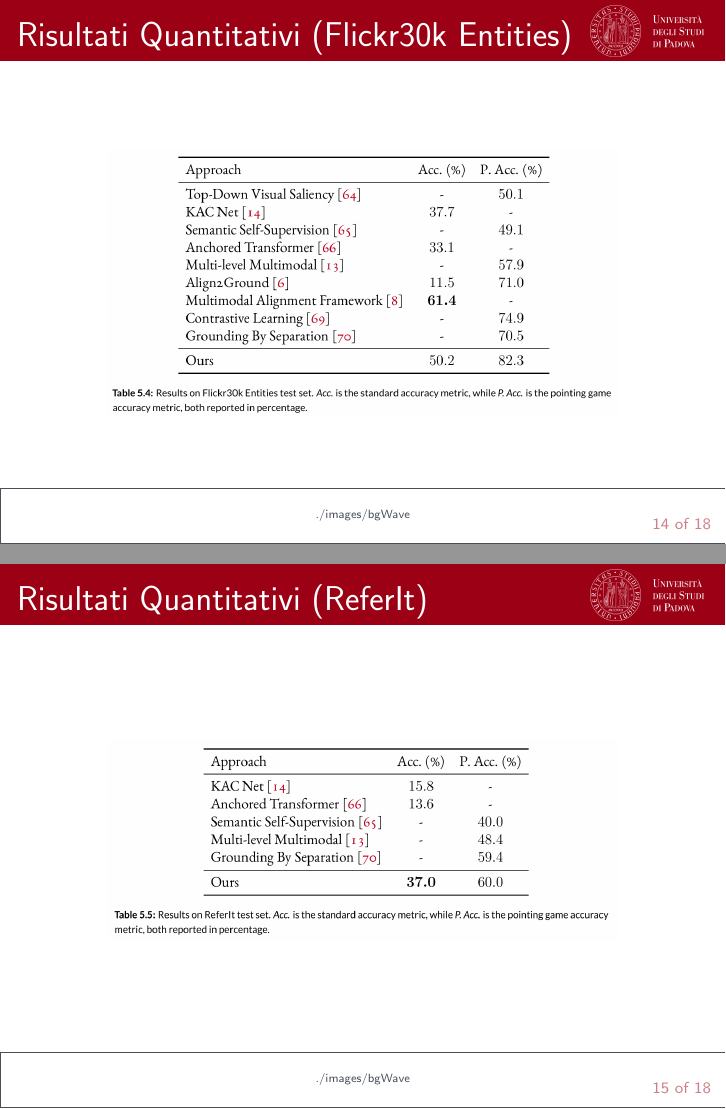
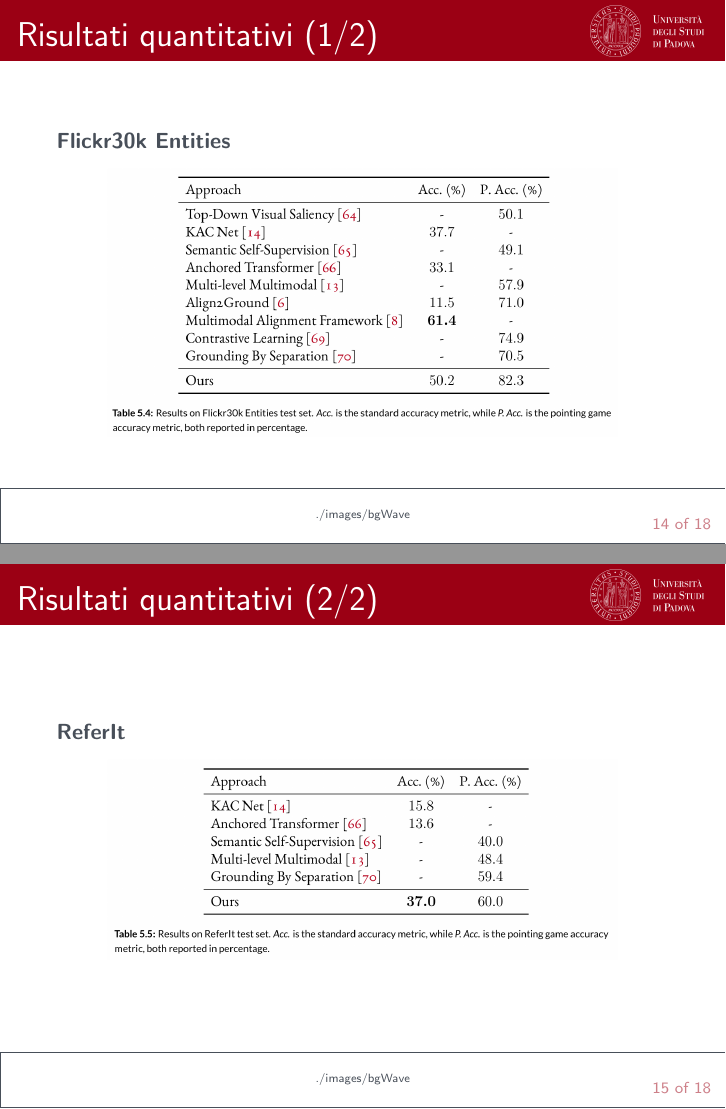
Before and after one commit to lparolari/master-thesis-presentation, LaTeX slides (presentation.tex): pages 14 and 15 of 18, joined at a grey line. Compiled offline with pdfLaTeX.

Commit message:
chore: rename results frames

```diff
--- a/presentation.tex
+++ b/presentation.tex
@@ -195,13 +195,17 @@
 
 \section{Risultati}
 
-\begin{frame}{Risultati Quantitativi (Flickr30k Entities)}
-  \centering
-  \includegraphics[width=9cm]{images/flickr30k-results.png}
+\begin{frame}{Risultati quantitativi (1/2)}
+  \textbf{Flickr30k Entities}
+  \begin{center}
+    \includegraphics[width=9cm]{images/flickr30k-results.png}
+  \end{center}
 \end{frame}
 
-\begin{frame}{Risultati Quantitativi (ReferIt)}
-  \centering
-  \includegraphics[width=9cm]{images/referit-results.png}
+\begin{frame}{Risultati quantitativi (2/2)}
+  \textbf{ReferIt}
+  \begin{center}
+    \includegraphics[width=9cm]{images/referit-results.png}
+  \end{center}
 \end{frame}
 
```
Also changed, not shown: presentation.tex (2 more changed lines).
